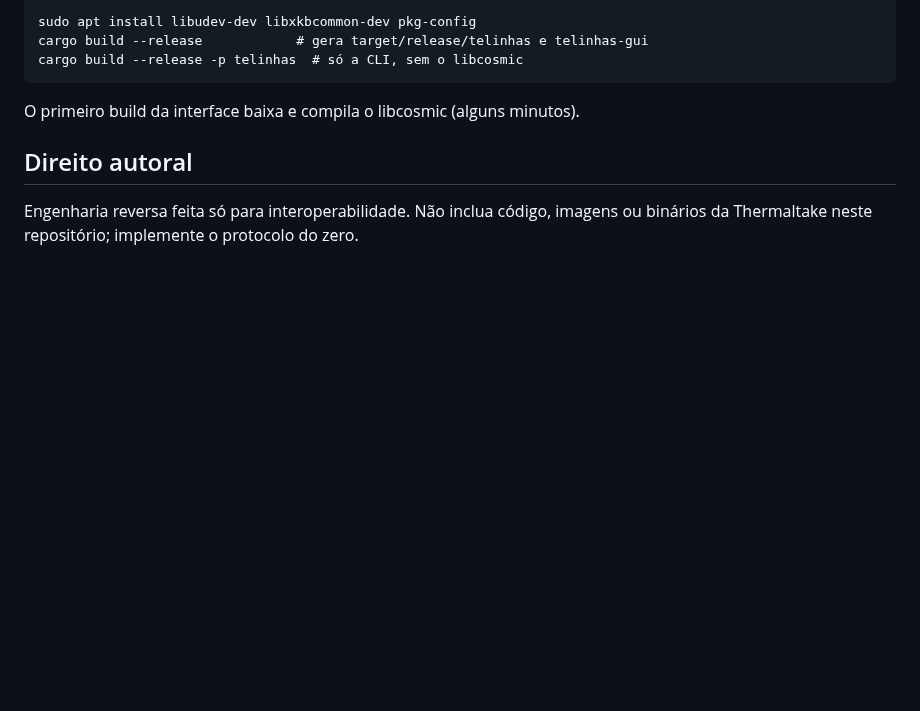
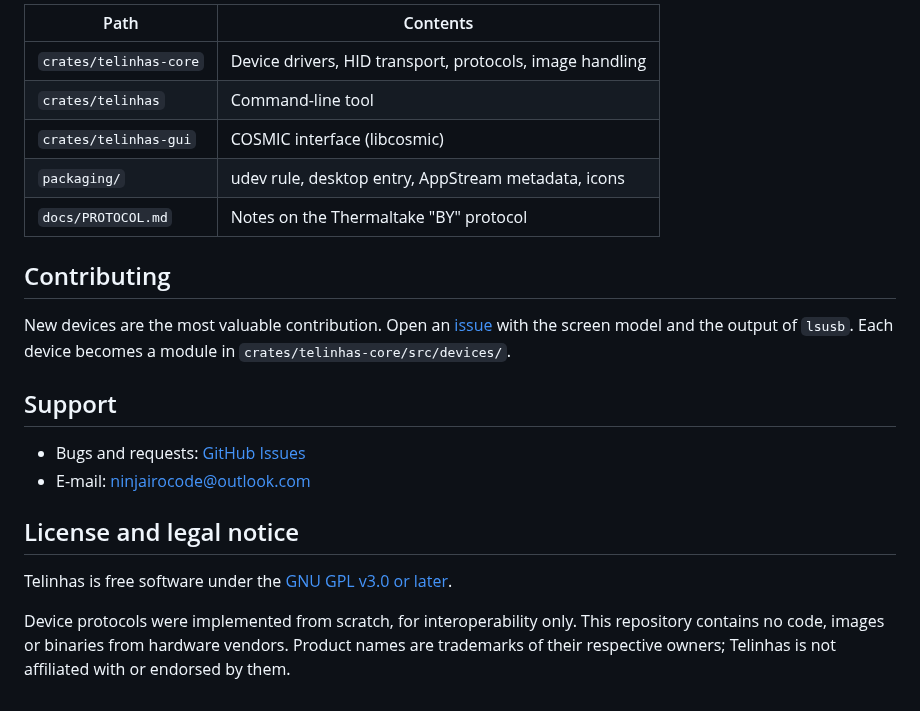
Before and after one commit to ninjairocode/telinhas-project, a Markdown page: README.md, the part around one of its changes. Rendered like a GitHub page; blank space fills up the shorter version.

````diff
--- a/README.md
+++ b/README.md
@@ -65,13 +154,29 @@ enviar. A tela volta à própria imagem ~5 s depois que os quadros param.
 
-```
-sudo apt install libudev-dev libxkbcommon-dev pkg-config
-cargo build --release            # gera target/release/telinhas e telinhas-gui
-cargo build --release -p telinhas  # só a CLI, sem o libcosmic
-```
+| Path | Contents |
+|---|---|
+| `crates/telinhas-core` | Device drivers, HID transport, protocols, image handling |
+| `crates/telinhas` | Command-line tool |
+| `crates/telinhas-gui` | COSMIC interface (libcosmic) |
+| `packaging/` | udev rule, desktop entry, AppStream metadata, icons |
+| `docs/PROTOCOL.md` | Notes on the Thermaltake "BY" protocol |
 
-O primeiro build da interface baixa e compila o libcosmic (alguns minutos).
+## Contributing
 
-## Direito autoral
+New devices are the most valuable contribution. Open an
+[issue](https://github.com/ninjairocode/telinhas-project/issues) with the
+screen model and the output of `lsusb`. Each device becomes a module in
+`crates/telinhas-core/src/devices/`.
 
-Engenharia reversa feita só para interoperabilidade. Não inclua código, imagens
-ou binários da Thermaltake neste repositório; implemente o protocolo do zero.
+## Support
+
+- Bugs and requests: [GitHub Issues](https://github.com/ninjairocode/telinhas-project/issues)
+- E-mail: [ninjairocode@outlook.com](mailto:ninjairocode@outlook.com)
+
+## License and legal notice
+
+Telinhas is free software under the [GNU GPL v3.0 or later](LICENSE).
+
+Device protocols were implemented from scratch, for interoperability only. This
+repository contains no code, images or binaries from hardware vendors. Product
+names are trademarks of their respective owners; Telinhas is not affiliated
+with or endorsed by them.
````
Also changed, not shown: other parts of README.md (+133 -44 lines), CHANGELOG.md (added, +22 -0 lines), README.pt-BR.md (added, +181 -0 lines), docs/PROTOCOL.md (+78 -88 lines), docs/screenshots/main-window.png (added), packaging/telinhas.png (deleted), 13 other files.
